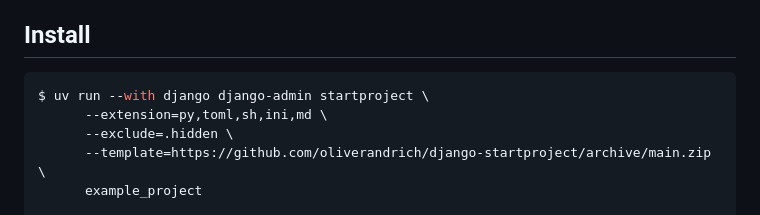
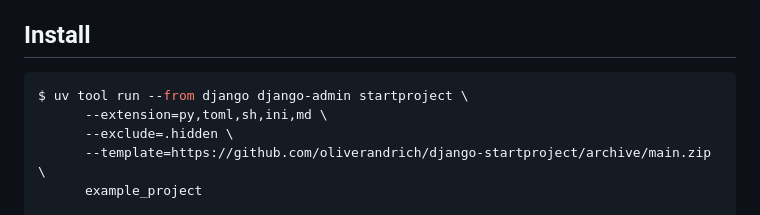
Before and after one commit to oliverandrich/django-startproject, a Markdown page: README.md, the part around the change. Drawn GitHub-style.

Commit message:
Minor tweak the documentation.

````diff
--- a/README.md
+++ b/README.md
@@ -44,7 +44,7 @@ Out of the box SQLite is configured, but you can easily activate MySQL or Postgr
 ## Install
 
 ```shell
-$ uv run --with django django-admin startproject \
+$ uv tool run --from django django-admin startproject \
       --extension=py,toml,sh,ini,md \
       --exclude=.hidden \
       --template=https://github.com/oliverandrich/django-startproject/archive/main.zip \
````
